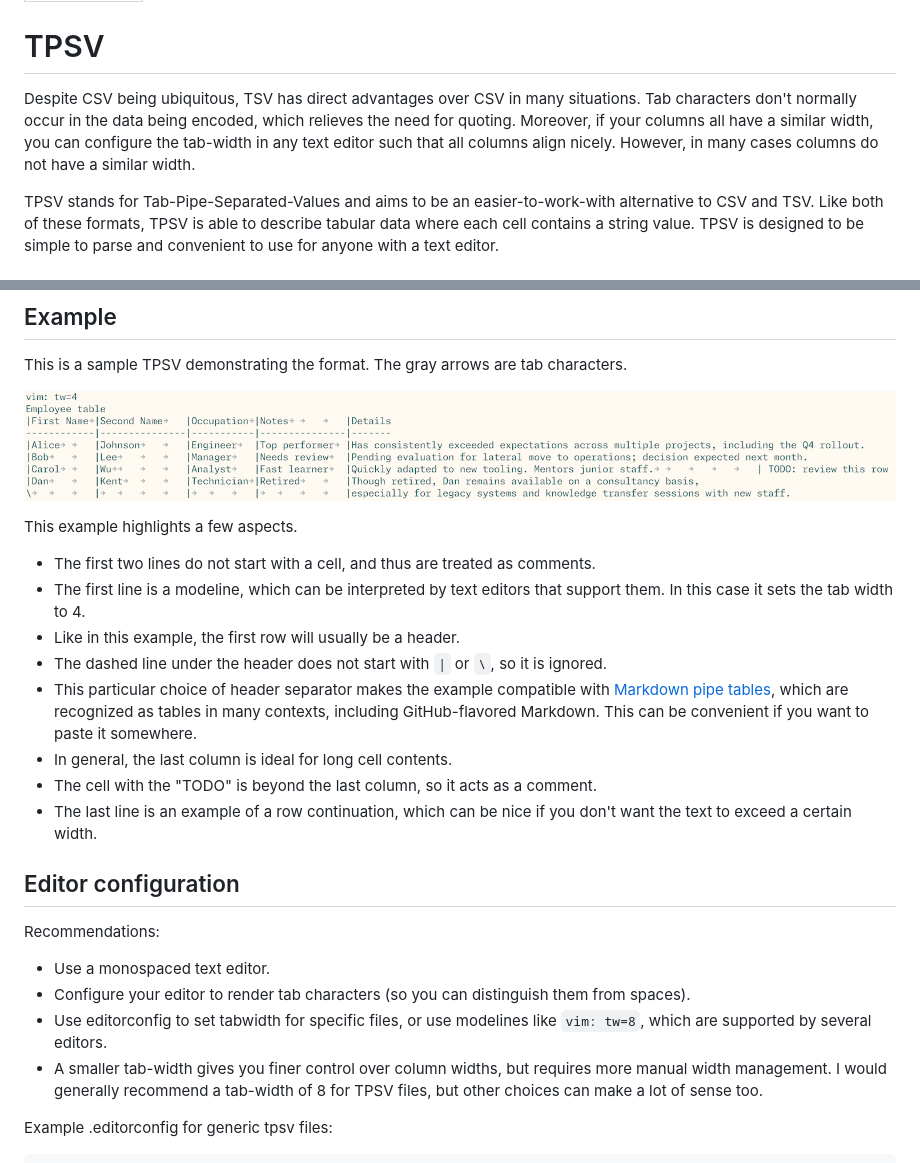
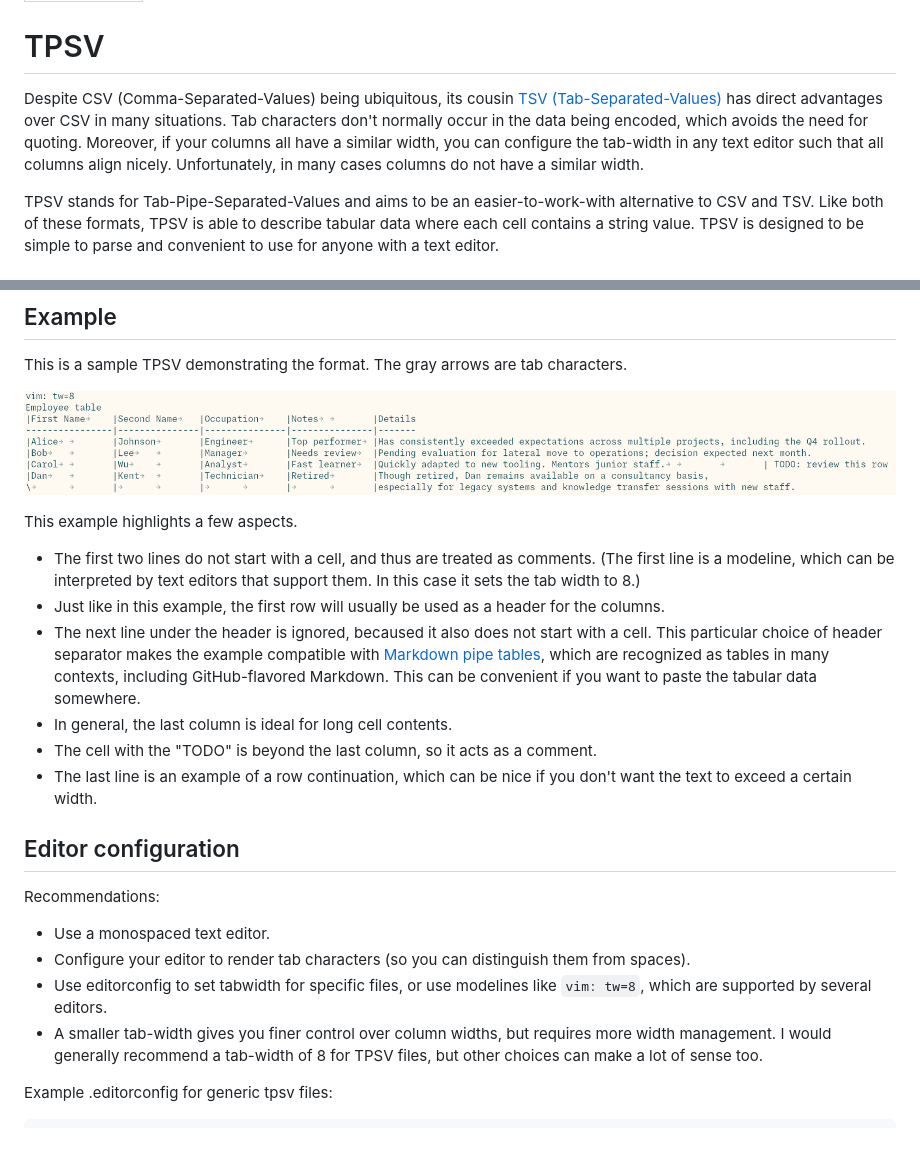
Before and after one commit to chtenb/chtenb.github.io, a Markdown page: blog/tpsv.md, 2 parts joined by grey strips. Drawn GitHub-style; pictures changed too: blog/tpsv.png.

Commit message:
improve

```diff
--- a/blog/tpsv.md
+++ b/blog/tpsv.md
@@ -5,10 +5,10 @@ toc-override: true
 TPSV
 ====
 
-Despite CSV being ubiquitous, TSV has direct advantages over CSV in many situations.
-Tab characters don't normally occur in the data being encoded, which relieves the need for quoting.
+Despite CSV (Comma-Separated-Values) being ubiquitous, its cousin [TSV (Tab-Separated-Values)](https://en.wikipedia.org/wiki/Tab-separated_values) has direct advantages over CSV in many situations.
+Tab characters don't normally occur in the data being encoded, which avoids the need for quoting.
 Moreover, if your columns all have a similar width, you can configure the tab-width in any text editor such that all columns align nicely.
-However, in many cases columns do not have a similar width.
+Unfortunately, in many cases columns do not have a similar width.
 
 TPSV stands for Tab-Pipe-Separated-Values and aims to be an easier-to-work-with alternative to CSV and TSV.
 Like both of these formats, TPSV is able to describe tabular data where each cell contains a string value.
@@ -41,12 +41,12 @@ The gray arrows are tab characters.
 This example highlights a few aspects.
 
 - The first two lines do not start with a cell, and thus are treated as comments.
-- The first line is a modeline, which can be interpreted by text editors that support them.
-  In this case it sets the tab width to 4.
-- Like in this example, the first row will usually be a header.
-- The dashed line under the header does not start with `|` or `\`, so it is ignored.
-- This particular choice of header separator makes the example compatible with [Markdown pipe tables](https://www.markdownguide.org/extended-syntax/#tables), which are recognized as tables in many contexts, including GitHub-flavored Markdown.
-  This can be convenient if you want to paste it somewhere.
+  (The first line is a modeline, which can be interpreted by text editors that support them.
+  In this case it sets the tab width to 8.)
+- Just like in this example, the first row will usually be used as a header for the columns.
+- The next line under the header is ignored, becaused it also does not start with a cell.
+  This particular choice of header separator makes the example compatible with [Markdown pipe tables](https://www.markdownguide.org/extended-syntax/#tables), which are recognized as tables in many contexts, including GitHub-flavored Markdown.
+  This can be convenient if you want to paste the tabular data somewhere.
 - In general, the last column is ideal for long cell contents.
 - The cell with the "TODO" is beyond the last column, so it acts as a comment.
 - The last line is an example of a row continuation, which can be nice if you don't want the text to exceed a certain width.
@@ -58,7 +58,7 @@ Recommendations:
 - Use a monospaced text editor.
 - Configure your editor to render tab characters (so you can distinguish them from spaces).
 - Use editorconfig to set tabwidth for specific files, or use modelines like `vim: tw=8`, which are supported by several editors.
-- A smaller tab-width gives you finer control over column widths, but requires more manual width management.
+- A smaller tab-width gives you finer control over column widths, but requires more width management.
   I would generally recommend a tab-width of 8 for TPSV files, but other choices can make a lot of sense too.
 
 Example .editorconfig for generic tpsv files:
```
